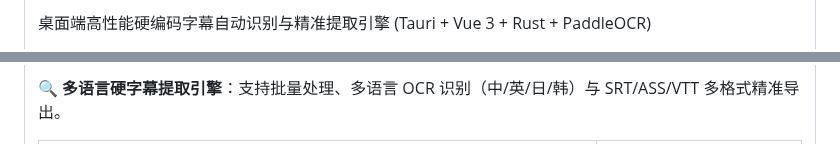
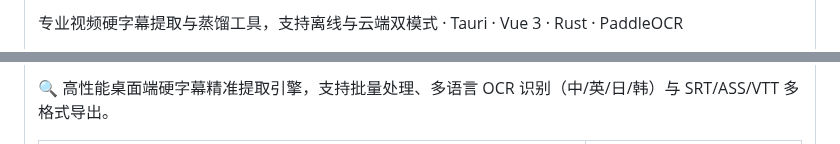
Before and after one commit to Agions/Agions, a Markdown page: README.md, 2 parts joined by grey strips. Drawn GitHub-style.

```diff
--- a/README.md
+++ b/README.md
@@ -146,6 +139,6 @@
           </td>
         </tr>
       </table>
-      <p style="margin: 10px 0; color: #8b949e; font-size: 13.5px;">
-        桌面端高性能硬编码字幕自动识别与精准提取引擎 (Tauri + Vue 3 + Rust + PaddleOCR)
+      <p style="margin:0 0 10px; color:#6e7681; font-size:13px; line-height:1.5;">
+        专业视频硬字幕提取与蒸馏工具，支持离线与云端双模式 · Tauri · Vue 3 · Rust · PaddleOCR
       </p>
@@ -157,6 +150,6 @@
       </p>
-      <p style="margin: 0 0 12px 0; font-size: 13px; color: #c9d1d9; line-height: 1.5;">
-        🔍 <b>多语言硬字幕提取引擎</b>：支持批量处理、多语言 OCR 识别（中/英/日/韩）与 SRT/ASS/VTT 多格式精准导出。
+      <p style="margin:0 0 12px; font-size:13px; color:#c9d1d9; line-height:1.6;">
+        🔍 高性能桌面端硬字幕精准提取引擎，支持批量处理、多语言 OCR 识别（中/英/日/韩）与 SRT/ASS/VTT 多格式导出。
       </p>
-      <table width="100%" style="width: 100%; border-collapse: collapse;">
+      <table width="100%" style="width:100%; border-collapse:collapse;">
         <tr>
```
Also changed, not shown: other parts of README.md (+132 -102 lines), assets/distill-icon.png (added), assets/vynth-icon.png (added), 2 other files.
